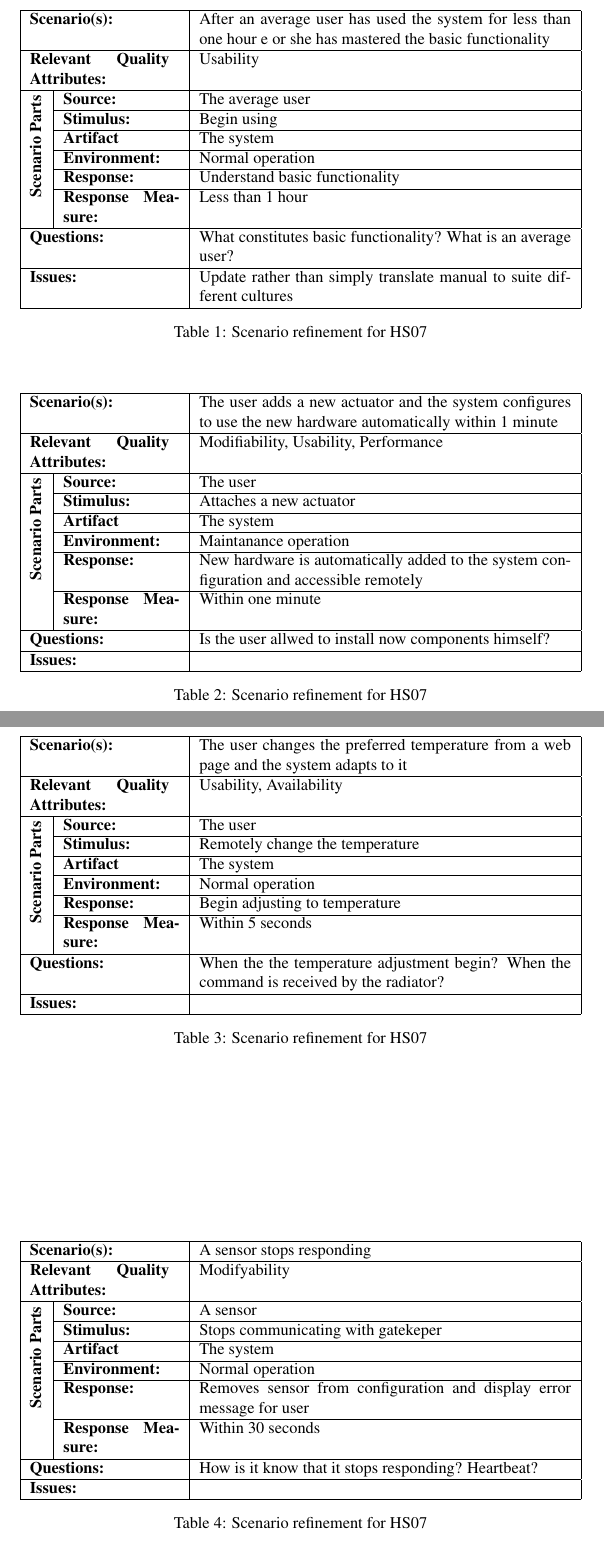
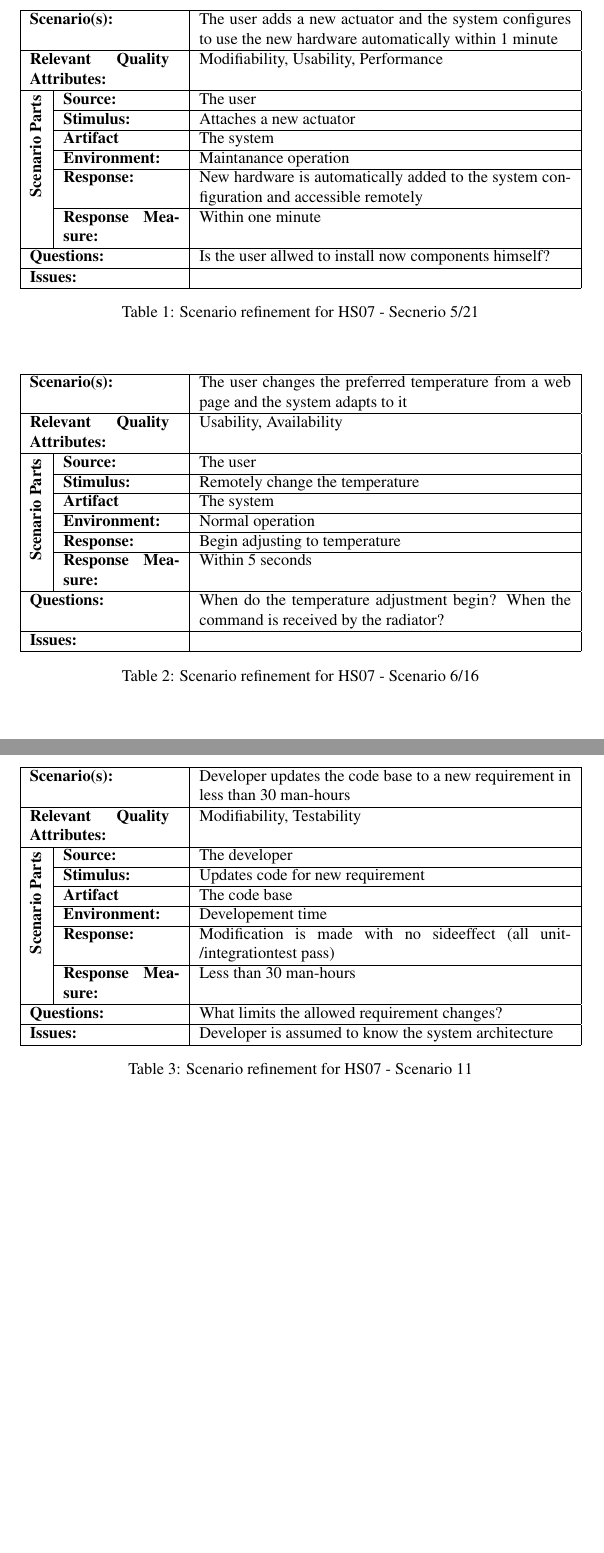
Before and after one commit to ahpoder/pasoos2007hbc, a LaTeX document (SAiP/Module1/H2/table.tex): two parts of pages 1 and 2 of 2, joined at a grey line, cut at the place of the change, the shorter picture padded with empty space. Compiled offline with pdfLaTeX.

Commit message:
Updating with needed scenarios

```diff
--- a/SAiP/Module1/H2/table.tex
+++ b/SAiP/Module1/H2/table.tex
@@ -6,36 +6,6 @@
 \usepackage{multirow}
 
 \begin{document}
-
-\begin{table}[!htp]
-\begin{center}
-\begin{tabular}{|p{0.3cm}|p{2.5cm}|p{8cm}|}
-  \hline
-  \multicolumn{2}{|p{3cm}|}{\bfseries Scenario(s):} & After an average user has used the system for less than one hour e or she has mastered the basic functionality \\
-  \hline
-  \multicolumn{2}{|p{3cm}|}{\bfseries Relevant Quality Attributes:} & Usability \\
-  \hline
-  \multirow{6}{*}{\begin{sideways}{\bfseries Scenario Parts}\end{sideways}}
-  & {\bfseries Source:} & The average user \\
-  \cline{2-3}
-  & {\bfseries Stimulus:} & Begin using \\
-  \cline{2-3}
-  & {\bfseries Artifact} & The system \\
-  \cline{2-3}
-  & {\bfseries Environment:} & Normal operation \\
-  \cline{2-3}
-  & {\bfseries Response:} & Understand basic functionality \\
-  \cline{2-3}
-  & {\bfseries Response Measure:} & Less than 1 hour \\
-  \hline
-  \multicolumn{2}{|p{3cm}|}{\bfseries Questions:} & What constitutes basic functionality? What is an average user? \\
-  \hline
-  \multicolumn{2}{|p{3cm}|}{\bfseries Issues:} & Update rather than simply translate manual to suite different cultures \\
-  \hline
-\end{tabular}
-\caption{Scenario refinement for HS07}
-\end{center}
-\end{table}
 
 \begin{table}[!htp]
 \begin{center}
@@ -63,7 +33,7 @@
   \multicolumn{2}{|p{3cm}|}{\bfseries Issues:} &  \\
   \hline
 \end{tabular}
-\caption{Scenario refinement for HS07}
+\caption{Scenario refinement for HS07 - Secnerio 5/21}
 \end{center}
 \end{table}
 
@@ -88,43 +58,42 @@
   \cline{2-3}
   & {\bfseries Response Measure:} & Within 5 seconds \\
   \hline
-  \multicolumn{2}{|p{3cm}|}{\bfseries Questions:} & When the the temperature adjustment begin? When the command is received by the radiator? \\
+  \multicolumn{2}{|p{3cm}|}{\bfseries Questions:} & When do the temperature adjustment begin? When the command is received by the radiator? \\
   \hline
   \multicolumn{2}{|p{3cm}|}{\bfseries Issues:} &  \\
   \hline
 \end{tabular}
-\caption{Scenario refinement for HS07}
+\caption{Scenario refinement for HS07 - Scenario 6/16}
 \end{center}
 \end{table}
-
 
 \begin{table}[!htp]
 \begin{center}
 \begin{tabular}{|p{0.3cm}|p{2.5cm}|p{8cm}|}
   \hline
-  \multicolumn{2}{|p{3cm}|}{\bfseries Scenario(s):} & A sensor stops responding \\
+  \multicolumn{2}{|p{3cm}|}{\bfseries Scenario(s):} & Developer updates the code base to a new requirement in less than 30 man-hours \\
   \hline
-  \multicolumn{2}{|p{3cm}|}{\bfseries Relevant Quality Attributes:} & Modifyability \\
+  \multicolumn{2}{|p{3cm}|}{\bfseries Relevant Quality Attributes:} & Modifiability, Testability \\
   \hline
   \multirow{6}{*}{\begin{sideways}{\bfseries Scenario Parts}\end{sideways}}
-  & {\bfseries Source:} & A sensor \\
+  & {\bfseries Source:} & The developer \\
   \cline{2-3}
-  & {\bfseries Stimulus:} & Stops communicating with gatekeper \\
+  & {\bfseries Stimulus:} & Updates code for new requirement \\
   \cline{2-3}
-  & {\bfseries Artifact} & The system \\
+  & {\bfseries Artifact} & The code base \\
   \cline{2-3}
-  & {\bfseries Environment:} & Normal operation \\
+  & {\bfseries Environment:} & Developement time \\
   \cline{2-3}
-  & {\bfseries Response:} & Removes sensor from configuration and display error message for user \\
+  & {\bfseries Response:} & Modification is made with no sideeffect (all unit-/integrationtest pass) \\
   \cline{2-3}
-  & {\bfseries Response Measure:} & Within 30 seconds \\
+  & {\bfseries Response Measure:} & Less than 30 man-hours \\
   \hline
-  \multicolumn{2}{|p{3cm}|}{\bfseries Questions:} & How is it know that it stops responding? Heartbeat? \\
+  \multicolumn{2}{|p{3cm}|}{\bfseries Questions:} & What limits the allowed requirement changes? \\
   \hline
-  \multicolumn{2}{|p{3cm}|}{\bfseries Issues:} &  \\
+  \multicolumn{2}{|p{3cm}|}{\bfseries Issues:} & Developer is assumed to know the system architecture \\
   \hline
 \end{tabular}
-\caption{Scenario refinement for HS07}
+\caption{Scenario refinement for HS07 - Scenario 11}
 \end{center}
 \end{table}
 
```
